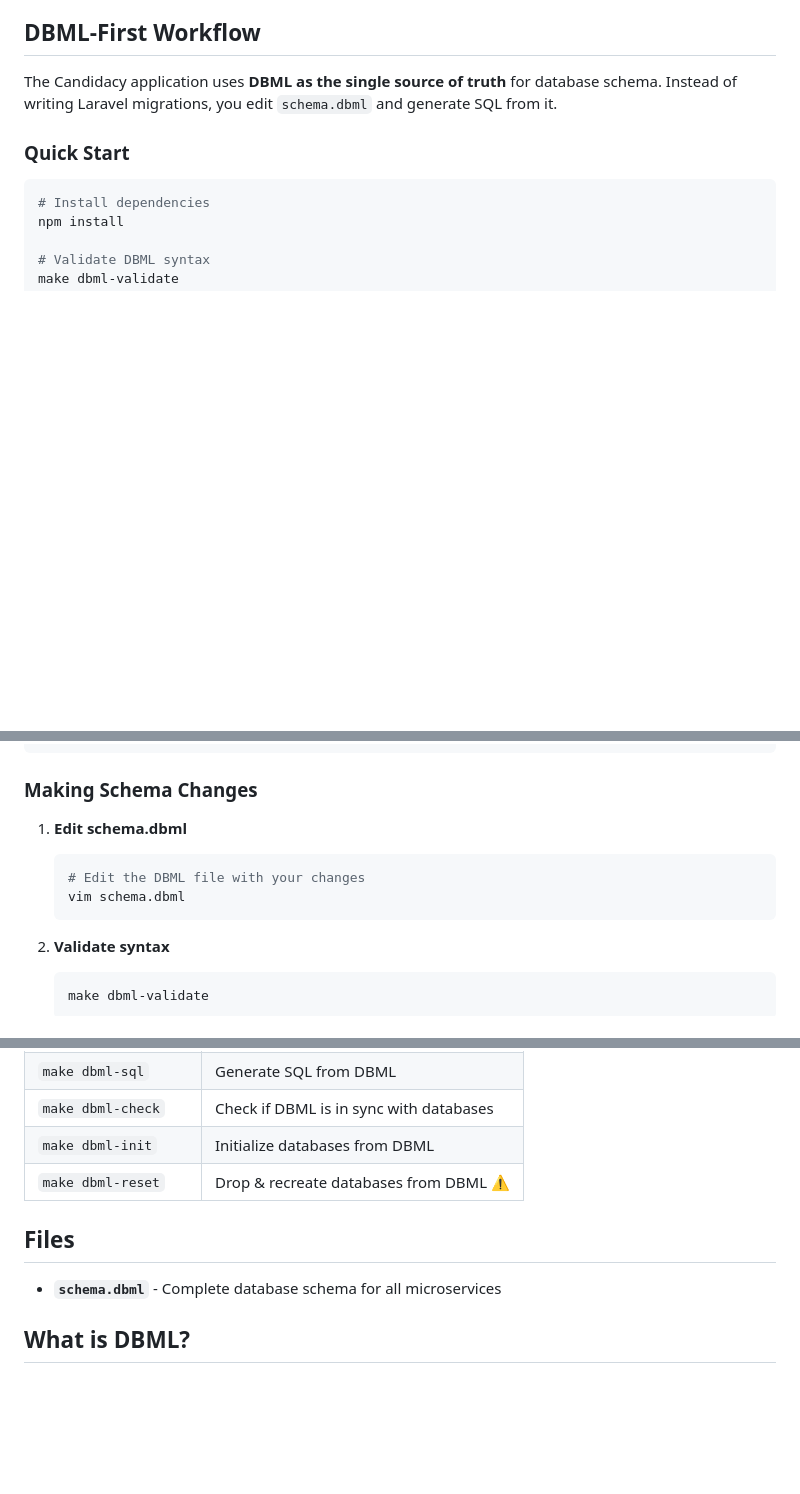
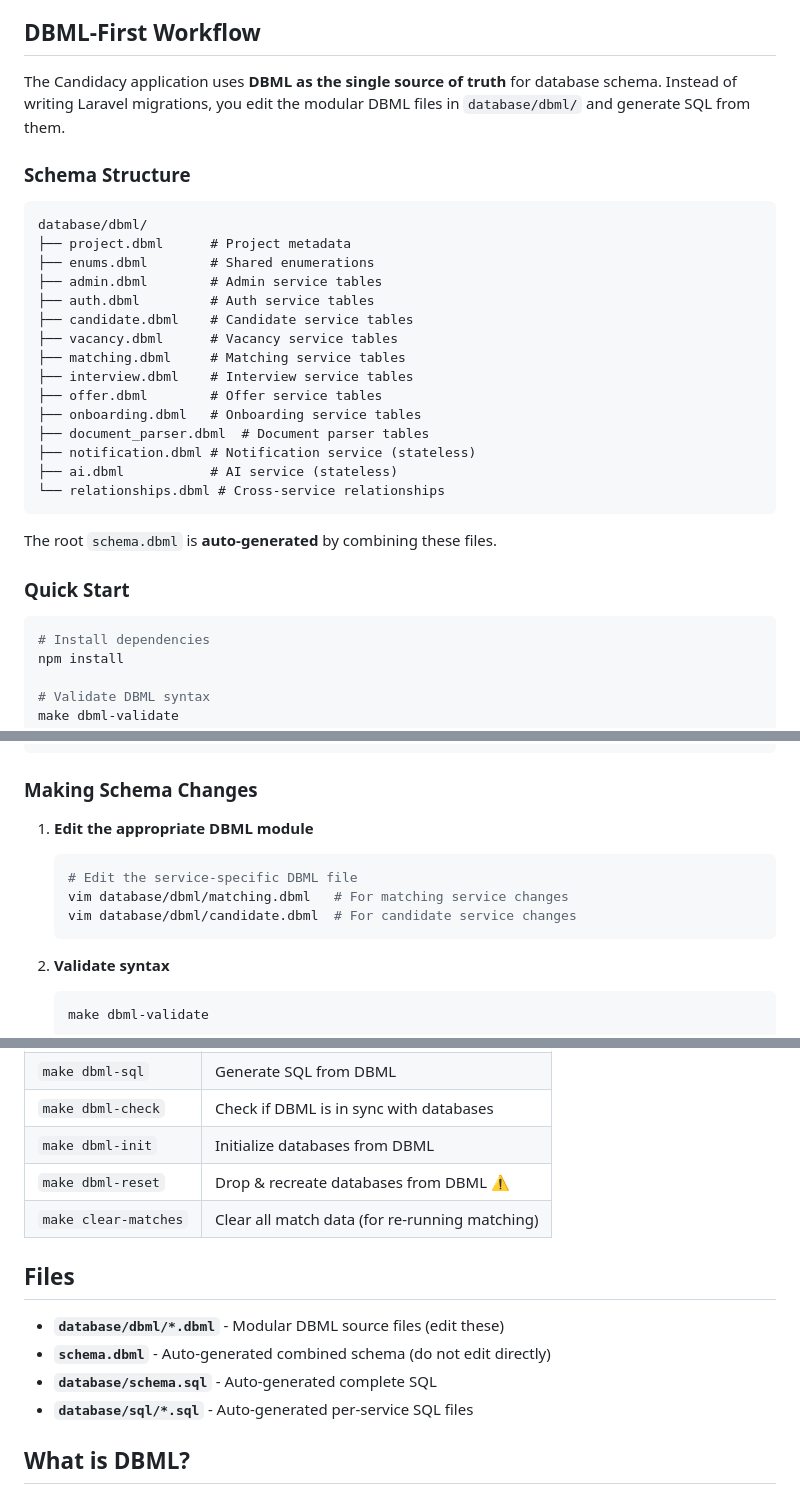
Before and after one commit to steelburn/candidacy, a Markdown page: DATABASE.md, 3 parts joined by grey strips. Rendered like a GitHub page; blank space fills up the shorter version.

Commit message:
docs: Update DATABASE.md with modular DBML structure and matching rules

````diff
--- a/DATABASE.md
+++ b/DATABASE.md
@@ -4,7 +4,29 @@ This directory contains the complete database schema for the Candidacy applicati
 
 ## DBML-First Workflow
 
-The Candidacy application uses **DBML as the single source of truth** for database schema. Instead of writing Laravel migrations, you edit `schema.dbml` and generate SQL from it.
+The Candidacy application uses **DBML as the single source of truth** for database schema. Instead of writing Laravel migrations, you edit the modular DBML files in `database/dbml/` and generate SQL from them.
+
+### Schema Structure
+
+```
+database/dbml/
+├── project.dbml      # Project metadata
+├── enums.dbml        # Shared enumerations
+├── admin.dbml        # Admin service tables
+├── auth.dbml         # Auth service tables
+├── candidate.dbml    # Candidate service tables
+├── vacancy.dbml      # Vacancy service tables
+├── matching.dbml     # Matching service tables
+├── interview.dbml    # Interview service tables
+├── offer.dbml        # Offer service tables
+├── onboarding.dbml   # Onboarding service tables
+├── document_parser.dbml  # Document parser tables
+├── notification.dbml # Notification service (stateless)
+├── ai.dbml           # AI service (stateless)
+└── relationships.dbml # Cross-service relationships
+```
+
+The root `schema.dbml` is **auto-generated** by combining these files.
 
 ### Quick Start
 
@@ -27,10 +49,11 @@ make dbml-reset
 
 ### Making Schema Changes
 
-1. **Edit schema.dbml**
+1. **Edit the appropriate DBML module**
    ```bash
-   # Edit the DBML file with your changes
-   vim schema.dbml
+   # Edit the service-specific DBML file
+   vim database/dbml/matching.dbml   # For matching service changes
+   vim database/dbml/candidate.dbml  # For candidate service changes
    ```
 
 2. **Validate syntax**
@@ -62,10 +85,14 @@ make dbml-reset
 | `make dbml-check` | Check if DBML is in sync with databases |
 | `make dbml-init` | Initialize databases from DBML |
 | `make dbml-reset` | Drop & recreate databases from DBML ⚠️ |
+| `make clear-matches` | Clear all match data (for re-running matching) |
 
 ## Files
 
-- **`schema.dbml`** - Complete database schema for all microservices
+- **`database/dbml/*.dbml`** - Modular DBML source files (edit these)
+- **`schema.dbml`** - Auto-generated combined schema (do not edit directly)
+- **`database/schema.sql`** - Auto-generated complete SQL
+- **`database/sql/*.sql`** - Auto-generated per-service SQL files
 
 ## What is DBML?
 
````
Also changed, not shown: other parts of DATABASE.md (+5 -1 lines).
